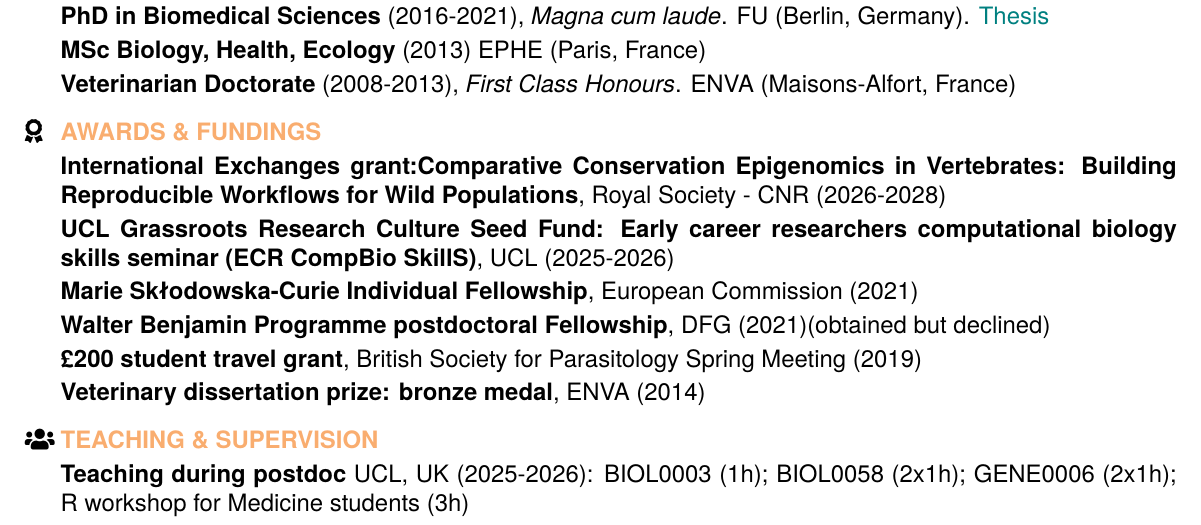
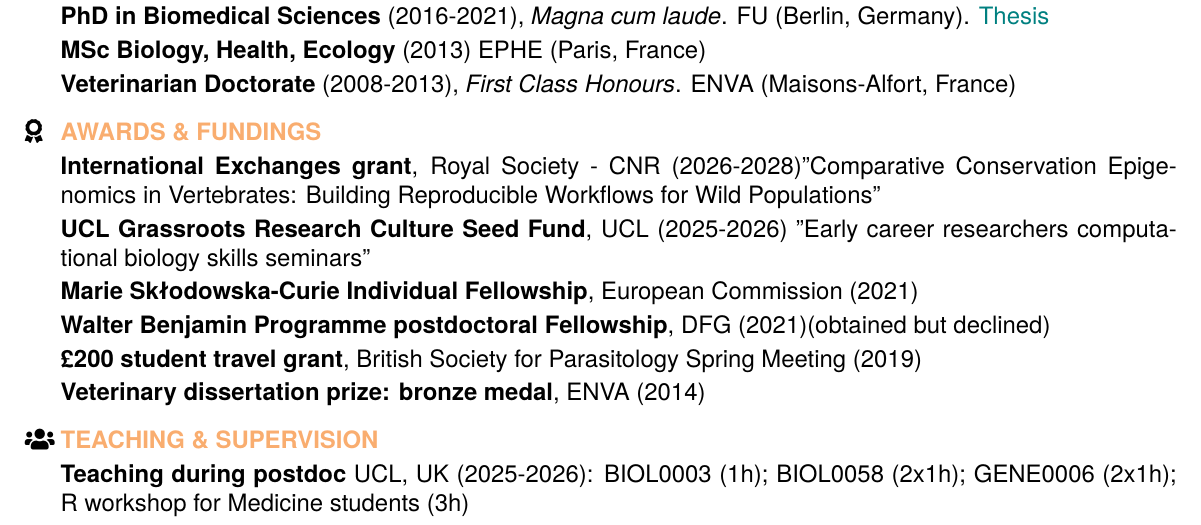
Before and after one commit to alicebalard/CV, a LaTeX CV (alice-balard-resume.tex): part of page 2 of 3, cut so that both start at the same text. Compiled offline with XeLaTeX.

Commit message:
Fix formatting and citations in awards section

```diff
--- a/alice-balard-resume.tex
+++ b/alice-balard-resume.tex
@@ -87,8 +87,8 @@ Biostatistics-DNA methylation\\
 
 \faIcon{award} &
   \textcolor{Apricot}{\textbf{AWARDS \& FUNDINGS}} \\[0.2em]
-& \textbf{International Exchanges grant:Comparative Conservation Epigenomics in Vertebrates: Building Reproducible Workflows for Wild Populations}, Royal Society - CNR (2026-2028)\\[0.2em]
-& \textbf{UCL Grassroots Research Culture Seed Fund: Early career researchers computational biology skills seminar (ECR CompBio SkillS)}, UCL (2025-2026)\\[0.2em]
+& \textbf{International Exchanges grant}, Royal Society - CNR (2026-2028)"Comparative Conservation Epigenomics in Vertebrates: Building Reproducible Workflows for Wild Populations"\\[0.2em]
+& \textbf{UCL Grassroots Research Culture Seed Fund}, UCL (2025-2026) "Early career researchers computational biology skills seminars"\\[0.2em]
 & \textbf{Marie Skłodowska-Curie Individual Fellowship}, European Commission (2021)\\[0.2em]
 & \textbf{Walter Benjamin Programme postdoctoral Fellowship}, DFG (2021)(obtained but declined)\\[0.2em]
 & \textbf{\pounds200 student travel grant}, British Society for Parasitology Spring Meeting (2019)\\[0.2em]
```
